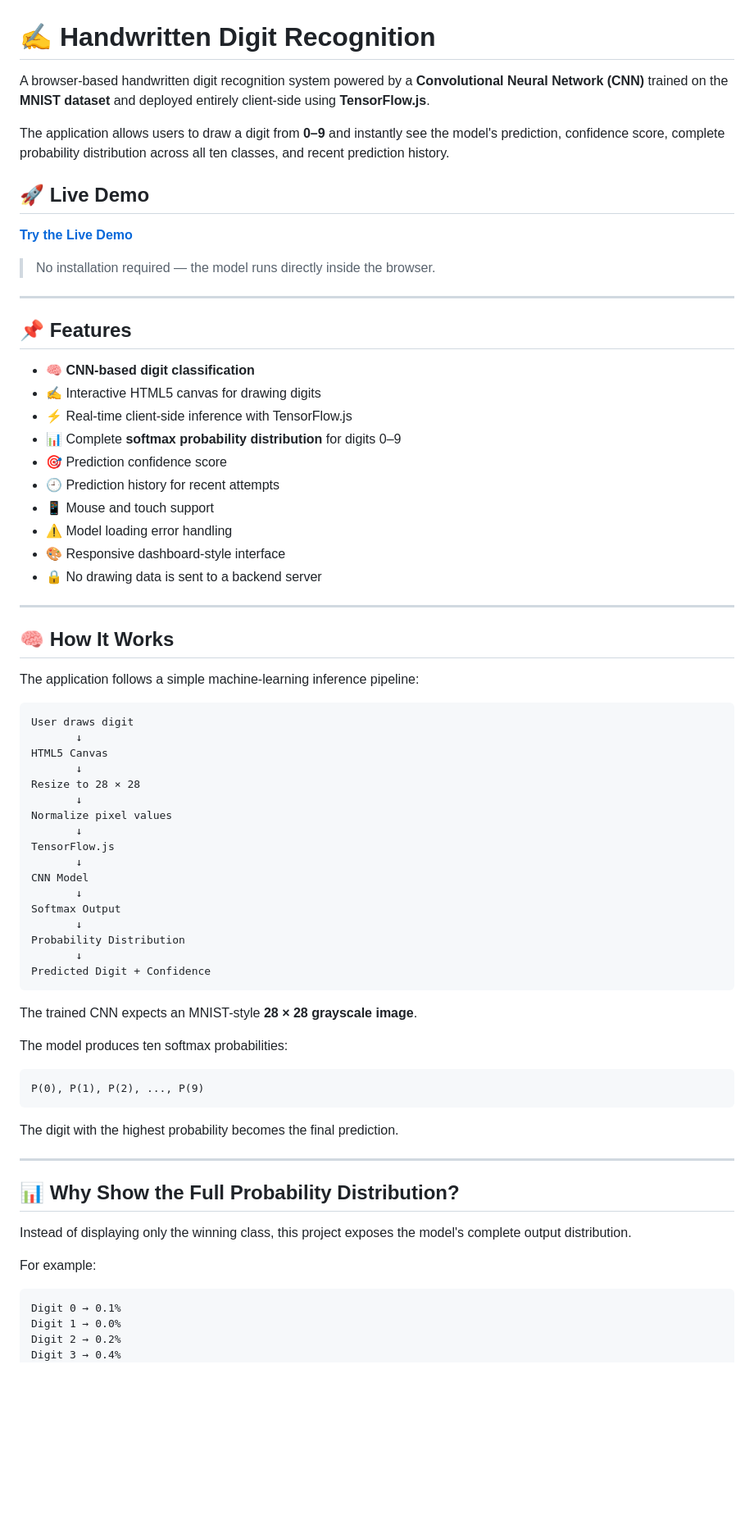
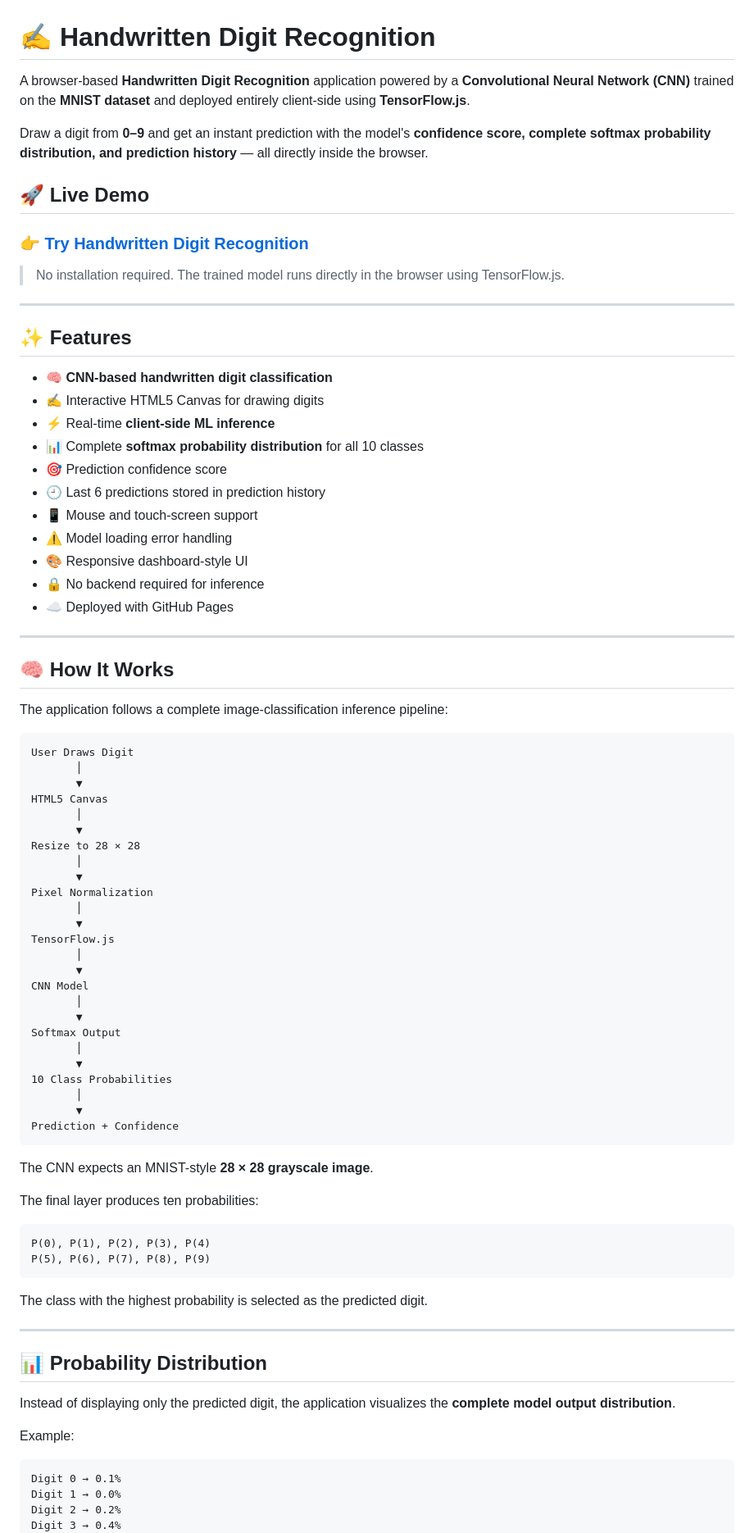
Before and after one commit to Shabab991/handwritten-digit-recognition, a Markdown page: README.md, the part around one of its changes. Shown at 82% size. Rendered like a GitHub page; blank space fills up the shorter version.

````diff
--- a/README.md
+++ b/README.md
@@ -1,73 +1,83 @@
 # ✍️ Handwritten Digit Recognition
 
-A browser-based handwritten digit recognition system powered by a **Convolutional Neural Network (CNN)** trained on the **MNIST dataset** and deployed entirely client-side using **TensorFlow.js**.
+A browser-based **Handwritten Digit Recognition** application powered by a **Convolutional Neural Network (CNN)** trained on the **MNIST dataset** and deployed entirely client-side using **TensorFlow.js**.
 
-The application allows users to draw a digit from **0–9** and instantly see the model's prediction, confidence score, complete probability distribution across all ten classes, and recent prediction history.
+Draw a digit from **0–9** and get an instant prediction with the model's **confidence score, complete softmax probability distribution, and prediction history** — all directly inside the browser.
 
 ## 🚀 Live Demo
 
-**[Try the Live Demo](https://shabab991.github.io/handwritten-digit-recognition/)**
+### 👉 [Try Handwritten Digit Recognition](https://shabab991.github.io/handwritten-digit-recognition/)
 
-> No installation required — the model runs directly inside the browser.
+> No installation required. The trained model runs directly in the browser using TensorFlow.js.
 
 ---
 
-## 📌 Features
+## ✨ Features
 
-* 🧠 **CNN-based digit classification**
-* ✍️ Interactive HTML5 canvas for drawing digits
-* ⚡ Real-time client-side inference with TensorFlow.js
-* 📊 Complete **softmax probability distribution** for digits 0–9
+* 🧠 **CNN-based handwritten digit classification**
+* ✍️ Interactive HTML5 Canvas for drawing digits
+* ⚡ Real-time **client-side ML inference**
+* 📊 Complete **softmax probability distribution** for all 10 classes
 * 🎯 Prediction confidence score
-* 🕘 Prediction history for recent attempts
-* 📱 Mouse and touch support
+* 🕘 Last 6 predictions stored in prediction history
+* 📱 Mouse and touch-screen support
 * ⚠️ Model loading error handling
-* 🎨 Responsive dashboard-style interface
-* 🔒 No drawing data is sent to a backend server
+* 🎨 Responsive dashboard-style UI
+* 🔒 No backend required for inference
+* ☁️ Deployed with GitHub Pages
 
 ---
 
 ## 🧠 How It Works
 
-The application follows a simple machine-learning inference pipeline:
+The application follows a complete image-classification inference pipeline:
 
 ```text
-User draws digit
-       ↓
+User Draws Digit
+       │
+       ▼
 HTML5 Canvas
-       ↓
+       │
+       ▼
 Resize to 28 × 28
-       ↓
-Normalize pixel values
-       ↓
+       │
+       ▼
+Pixel Normalization
+       │
+       ▼
 TensorFlow.js
-       ↓
+       │
+       ▼
 CNN Model
-       ↓
+       │
+       ▼
 Softmax Output
-       ↓
-Probability Distribution
-       ↓
-Predicted Digit + Confidence
+       │
+       ▼
+10 Class Probabilities
+       │
+       ▼
+Prediction + Confidence
 ```
 
-The trained CNN expects an MNIST-style **28 × 28 grayscale image**.
+The CNN expects an MNIST-style **28 × 28 grayscale image**.
 
-The model produces ten softmax probabilities:
+The final layer produces ten probabilities:
 
 ```text
-P(0), P(1), P(2), ..., P(9)
+P(0), P(1), P(2), P(3), P(4)
+P(5), P(6), P(7), P(8), P(9)
 ```
 
-The digit with the highest probability becomes the final prediction.
+The class with the highest probability is selected as the predicted digit.
 
 ---
 
-## 📊 Why Show the Full Probability Distribution?
+## 📊 Probability Distribution
 
-Instead of displaying only the winning class, this project exposes the model's complete output distribution.
+Instead of displaying only the predicted digit, the application visualizes the **complete model output distribution**.
 
-For example:
+Example:
 
 ```text
 Digit 0 → 0.1%
````
Also changed, not shown: other parts of README.md (+131 -68 lines).
